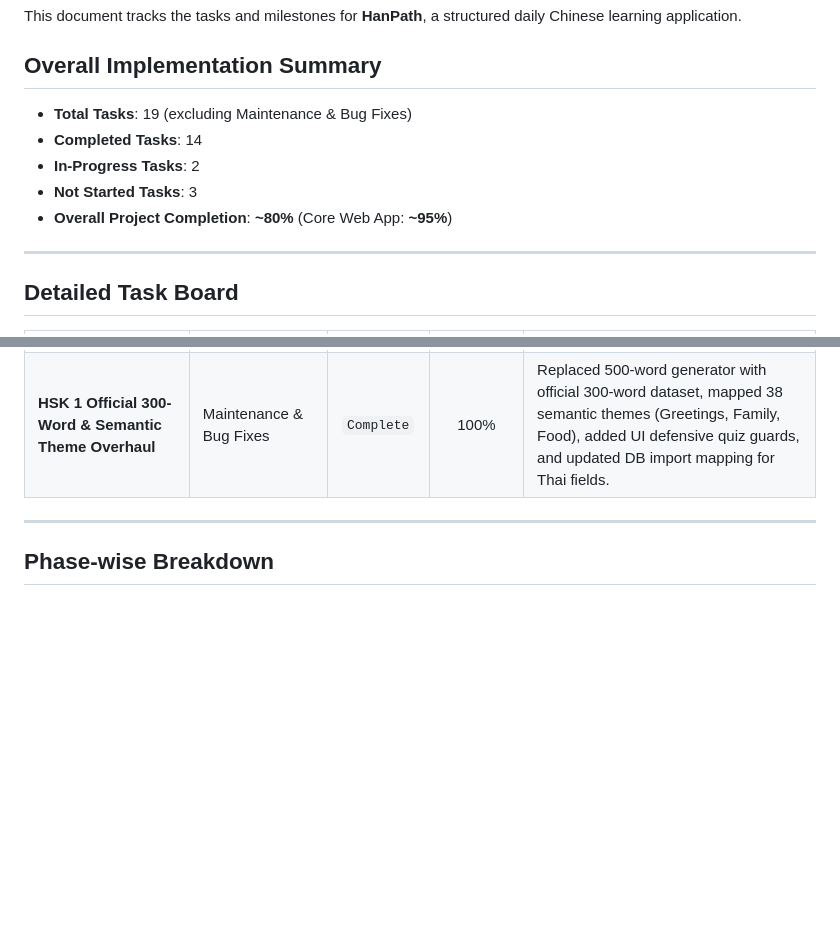
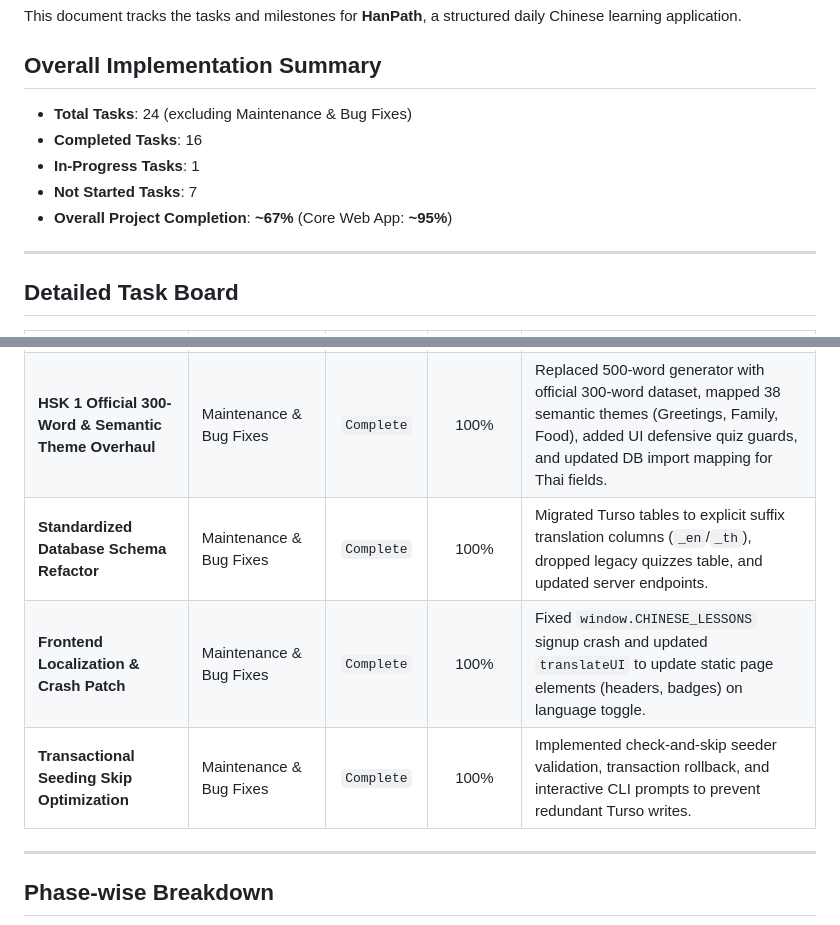
Before and after one commit to plangda/chinese_lesson_app, a Markdown page: IMPLEMENTATION_PROGRESS.md, 2 parts joined by grey strips. Rendered like a GitHub page; blank space fills up the shorter version.

```diff
--- a/IMPLEMENTATION_PROGRESS.md
+++ b/IMPLEMENTATION_PROGRESS.md
@@ -4,11 +4,11 @@ This document tracks the tasks and milestones for **HanPath**, a structured dail
 
 ## Overall Implementation Summary
 
-- **Total Tasks**: 19 (excluding Maintenance & Bug Fixes)
-- **Completed Tasks**: 14
-- **In-Progress Tasks**: 2
-- **Not Started Tasks**: 3
-- **Overall Project Completion**: **~80%** (Core Web App: **~95%**)
+- **Total Tasks**: 24 (excluding Maintenance & Bug Fixes)
+- **Completed Tasks**: 16
+- **In-Progress Tasks**: 1
+- **Not Started Tasks**: 7
+- **Overall Project Completion**: **~67%** (Core Web App: **~95%**)
 
 ---
 
@@ -46,6 +46,9 @@ This document tracks the tasks and milestones for **HanPath**, a structured dail
 | **Quiz & Localization Refactor** | Maintenance & Bug Fixes | `Complete` | 100% | Centralized `ld()` localization, forced dynamic 10+ question localized quizzes, fixed question skip bug, added 'Re-learn' button. |
 | **Curriculum, Quiz & Thai Layout Fixes** | Maintenance & Bug Fixes | `Complete` | 100% | Patched CSV parsing to prevent "meaning" placeholder bug, added dynamic Day prefixes, translated 39 themes, and fixed Thai vertical tone clipping in quiz options. |
 | **HSK 1 Official 300-Word & Semantic Theme Overhaul** | Maintenance & Bug Fixes | `Complete` | 100% | Replaced 500-word generator with official 300-word dataset, mapped 38 semantic themes (Greetings, Family, Food), added UI defensive quiz guards, and updated DB import mapping for Thai fields. |
+| **Standardized Database Schema Refactor** | Maintenance & Bug Fixes | `Complete` | 100% | Migrated Turso tables to explicit suffix translation columns (`_en`/`_th`), dropped legacy quizzes table, and updated server endpoints. |
+| **Frontend Localization & Crash Patch** | Maintenance & Bug Fixes | `Complete` | 100% | Fixed `window.CHINESE_LESSONS` signup crash and updated `translateUI` to update static page elements (headers, badges) on language toggle. |
+| **Transactional Seeding Skip Optimization** | Maintenance & Bug Fixes | `Complete` | 100% | Implemented check-and-skip seeder validation, transaction rollback, and interactive CLI prompts to prevent redundant Turso writes. |
 ---
 
 ## Phase-wise Breakdown
```
Also changed, not shown: PROJECT_SUMMARY.md (+16 -0 lines).
